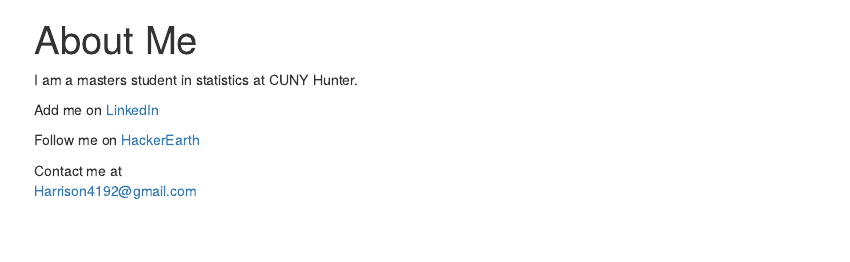
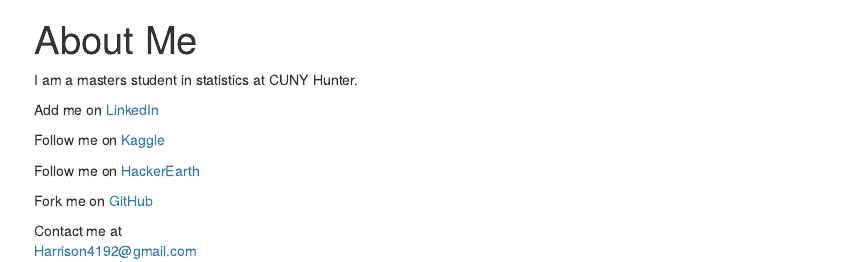
Before and after one commit to Harrison4192/Simulacra, an R Markdown document (about.Rmd): the page in a window 1100 px wide, from its top. The pictures show the output file about.html that the author committed with the source, opened offline; library style sheets and scripts come from the installed R packages.

Commit message:
edited about me

```diff
--- a/about.Rmd
+++ b/about.Rmd
@@ -8,10 +8,10 @@
 
 Add me on [LinkedIn](https://www.linkedin.com/in/harrison-tietze-204b5366/)
 
-
+Follow me on [Kaggle](https://www.kaggle.com/simulacra)
 
 Follow me on [HackerEarth](https://www.hackerearth.com/@dispatche/activity/hackerearth/)
 
-
+Fork me on [GitHub](https://github.com/Harrison4192)
 
 Contact me at <p style="color: blue">Harrison4192@gmail.com</p>
```
Also changed, not shown: certificates.Rmd (+2 -0 lines), Certificates/XGBoost.pdf (added), about.html, certificates.html.
